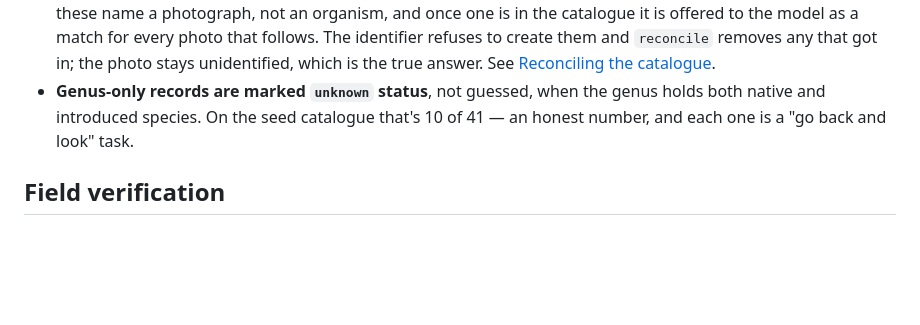
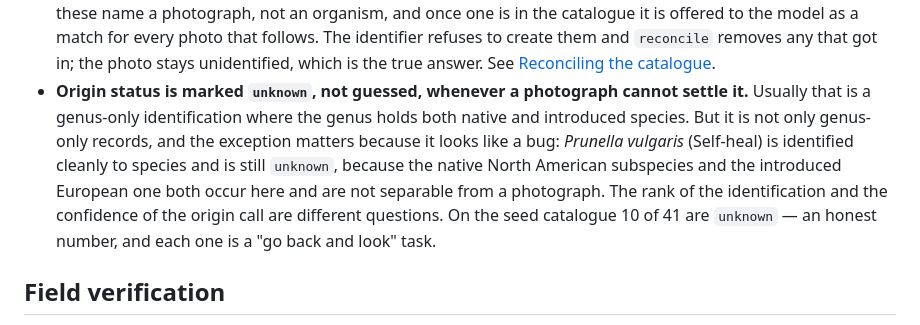
Before and after one commit to muellercodes/sears-island-flora, a Markdown page: README.md, the part around the change. GitHub-like rendering; blank space fills up the shorter version.

Commit message:
Say why Self-heal is `unknown`, since it reads as a misclassification
Prunella vulgaris is identified cleanly to species and still carries
origin_status `unknown`, which contradicts the README's stated rule that
`unknown` is for genus-only records. The classification is right and the
rule was too narrow: the native North American subspecies and the
introduced European one both occur here and are not separable from a
photograph. The rank of an identification and the confidence of the origin
call are different questions.

No data change — data/invasive-reference.json already carries the reason.

Co-Authored-By: Claude Opus 5 <noreply@anthropic.com>

```diff
--- a/README.md
+++ b/README.md
@@ -55,9 +55,15 @@ stake in the answer.
   The identifier refuses to create them and `reconcile` removes any that got in; the
   photo stays unidentified, which is the true answer. See
   [Reconciling the catalogue](#reconciling-the-catalogue).
-- **Genus-only records are marked `unknown` status**, not guessed, when the genus holds
-  both native and introduced species. On the seed catalogue that's 10 of 41 — an honest
-  number, and each one is a "go back and look" task.
+- **Origin status is marked `unknown`, not guessed, whenever a photograph cannot settle
+  it.** Usually that is a genus-only identification where the genus holds both native
+  and introduced species. But it is not only genus-only records, and the exception
+  matters because it looks like a bug: *Prunella vulgaris* (Self-heal) is identified
+  cleanly to species and is still `unknown`, because the native North American
+  subspecies and the introduced European one both occur here and are not separable from
+  a photograph. The rank of the identification and the confidence of the origin call are
+  different questions. On the seed catalogue 10 of 41 are `unknown` — an honest number,
+  and each one is a "go back and look" task.
 
 ## Field verification
 
```
